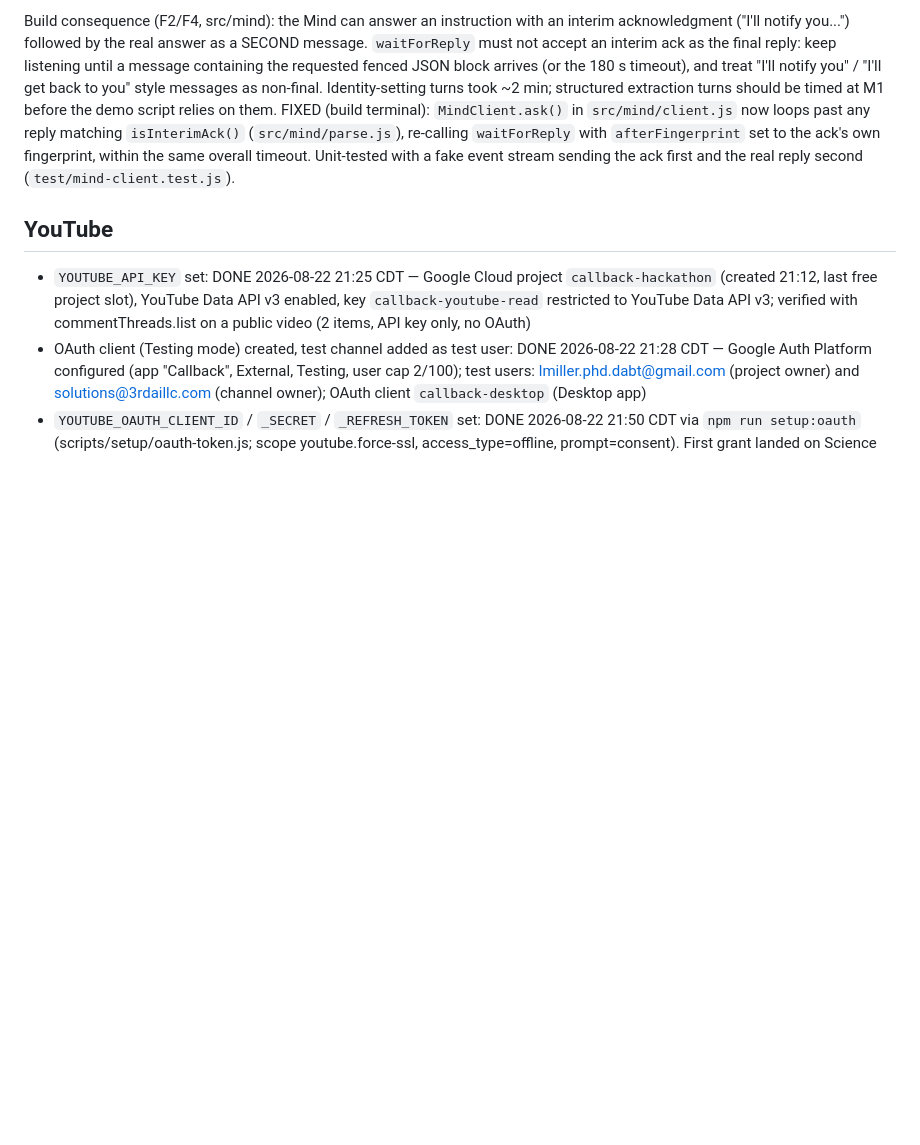
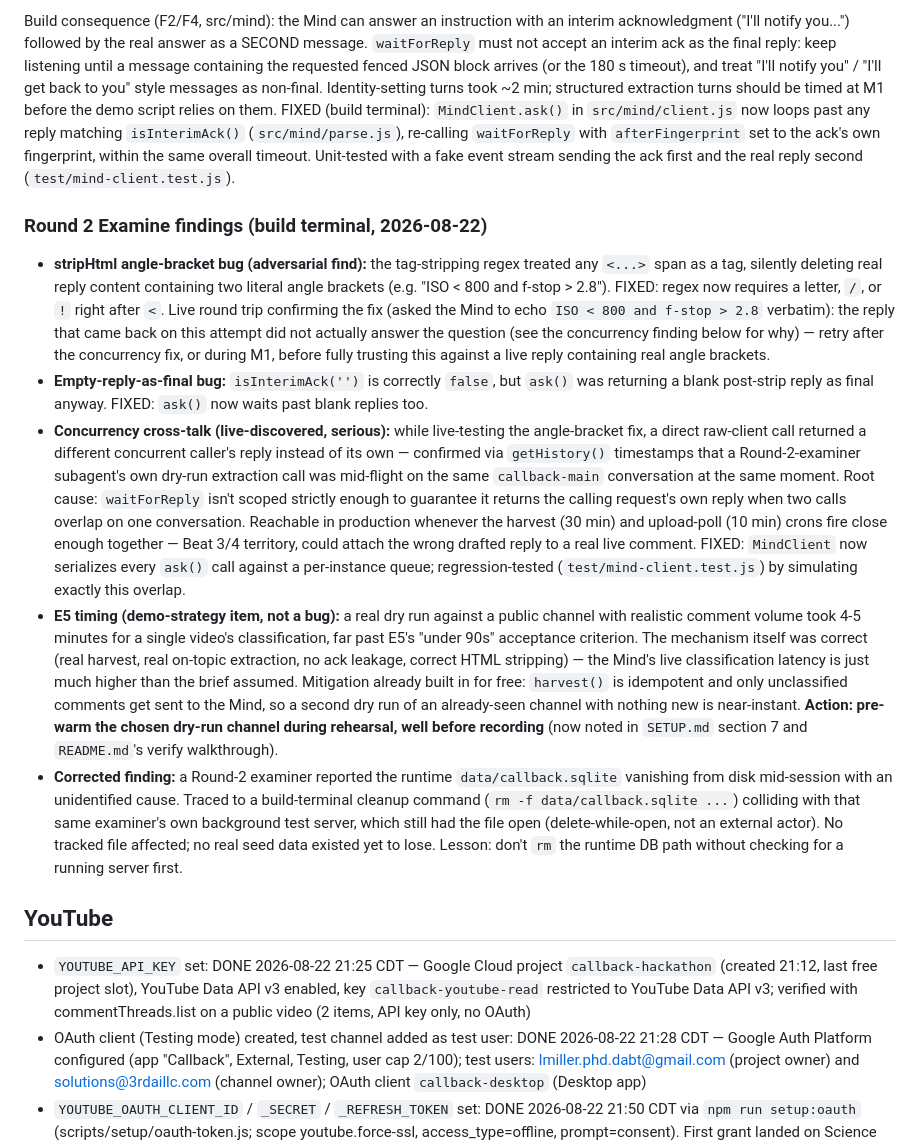
Before and after one commit to millerandmuller/callback, a Markdown page: deployments.md, the part around the change. GitHub-like rendering; blank space fills up the shorter version.

```diff
--- a/deployments.md
+++ b/deployments.md
@@ -42,6 +42,14 @@ Reply sequence (total 1:52): status chips Thinking -> Still thinking -> Evaluati
 
 Build consequence (F2/F4, src/mind): the Mind can answer an instruction with an interim acknowledgment ("I'll notify you...") followed by the real answer as a SECOND message. `waitForReply` must not accept an interim ack as the final reply: keep listening until a message containing the requested fenced JSON block arrives (or the 180 s timeout), and treat "I'll notify you" / "I'll get back to you" style messages as non-final. Identity-setting turns took ~2 min; structured extraction turns should be timed at M1 before the demo script relies on them.
 FIXED (build terminal): `MindClient.ask()` in `src/mind/client.js` now loops past any reply matching `isInterimAck()` (`src/mind/parse.js`), re-calling `waitForReply` with `afterFingerprint` set to the ack's own fingerprint, within the same overall timeout. Unit-tested with a fake event stream sending the ack first and the real reply second (`test/mind-client.test.js`).
+
+### Round 2 Examine findings (build terminal, 2026-08-22)
+
+- **stripHtml angle-bracket bug (adversarial find):** the tag-stripping regex treated any `<...>` span as a tag, silently deleting real reply content containing two literal angle brackets (e.g. "ISO < 800 and f-stop > 2.8"). FIXED: regex now requires a letter, `/`, or `!` right after `<`. Live round trip confirming the fix (asked the Mind to echo `ISO < 800 and f-stop > 2.8` verbatim): the reply that came back on this attempt did not actually answer the question (see the concurrency finding below for why) — retry after the concurrency fix, or during M1, before fully trusting this against a live reply containing real angle brackets.
+- **Empty-reply-as-final bug:** `isInterimAck('')` is correctly `false`, but `ask()` was returning a blank post-strip reply as final anyway. FIXED: `ask()` now waits past blank replies too.
+- **Concurrency cross-talk (live-discovered, serious):** while live-testing the angle-bracket fix, a direct raw-client call returned a different concurrent caller's reply instead of its own — confirmed via `getHistory()` timestamps that a Round-2-examiner subagent's own dry-run extraction call was mid-flight on the same `callback-main` conversation at the same moment. Root cause: `waitForReply` isn't scoped strictly enough to guarantee it returns the calling request's own reply when two calls overlap on one conversation. Reachable in production whenever the harvest (30 min) and upload-poll (10 min) crons fire close enough together — Beat 3/4 territory, could attach the wrong drafted reply to a real live comment. FIXED: `MindClient` now serializes every `ask()` call against a per-instance queue; regression-tested (`test/mind-client.test.js`) by simulating exactly this overlap.
+- **E5 timing (demo-strategy item, not a bug):** a real dry run against a public channel with realistic comment volume took 4-5 minutes for a single video's classification, far past E5's "under 90s" acceptance criterion. The mechanism itself was correct (real harvest, real on-topic extraction, no ack leakage, correct HTML stripping) — the Mind's live classification latency is just much higher than the brief assumed. Mitigation already built in for free: `harvest()` is idempotent and only unclassified comments get sent to the Mind, so a second dry run of an already-seen channel with nothing new is near-instant. **Action: pre-warm the chosen dry-run channel during rehearsal, well before recording** (now noted in `SETUP.md` section 7 and `README.md`'s verify walkthrough).
+- **Corrected finding:** a Round-2 examiner reported the runtime `data/callback.sqlite` vanishing from disk mid-session with an unidentified cause. Traced to a build-terminal cleanup command (`rm -f data/callback.sqlite ...`) colliding with that same examiner's own background test server, which still had the file open (delete-while-open, not an external actor). No tracked file affected; no real seed data existed yet to lose. Lesson: don't `rm` the runtime DB path without checking for a running server first.
 
 ## YouTube
 
```
Also changed, not shown: README.md (+4 -0 lines), SETUP.md (+9 -0 lines).
